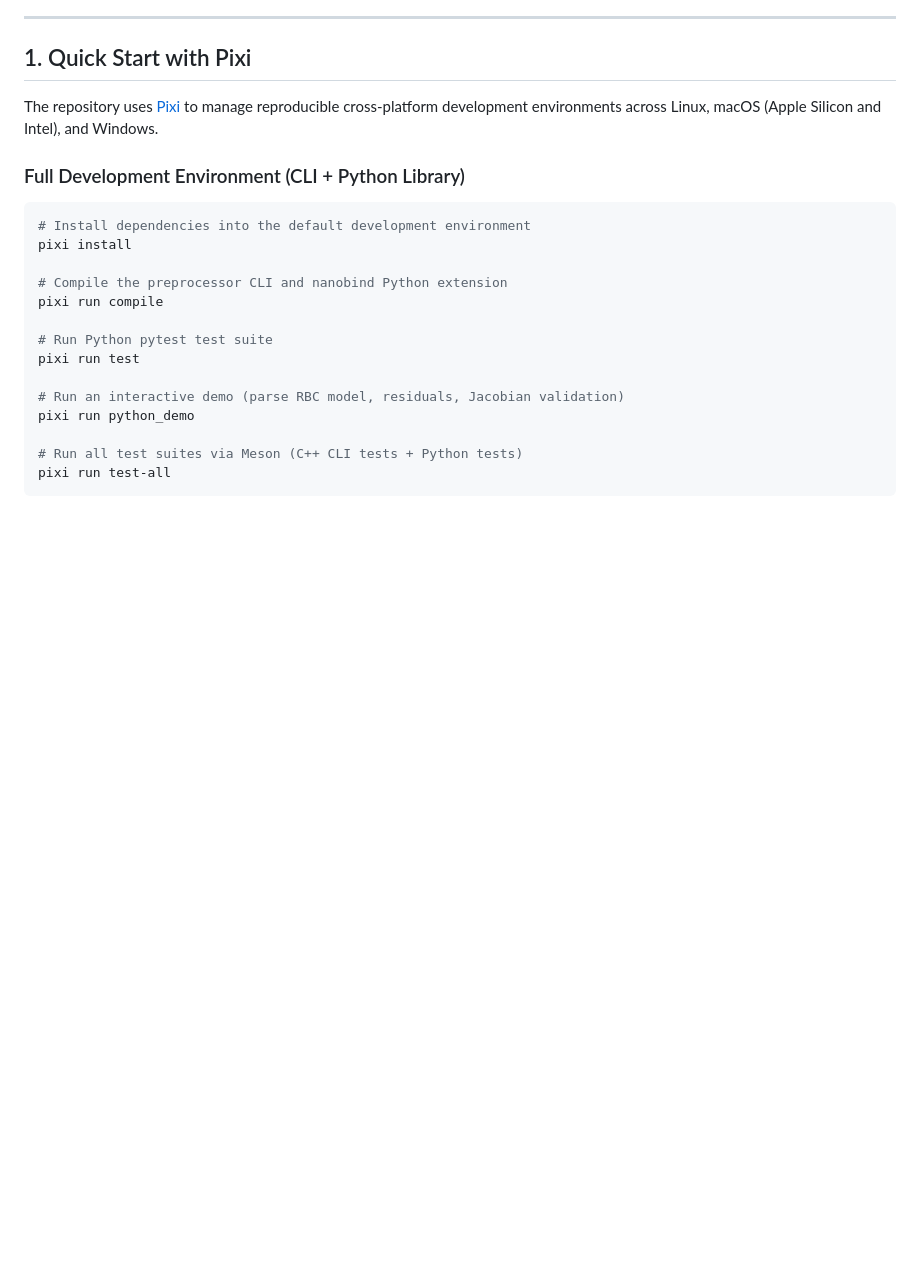
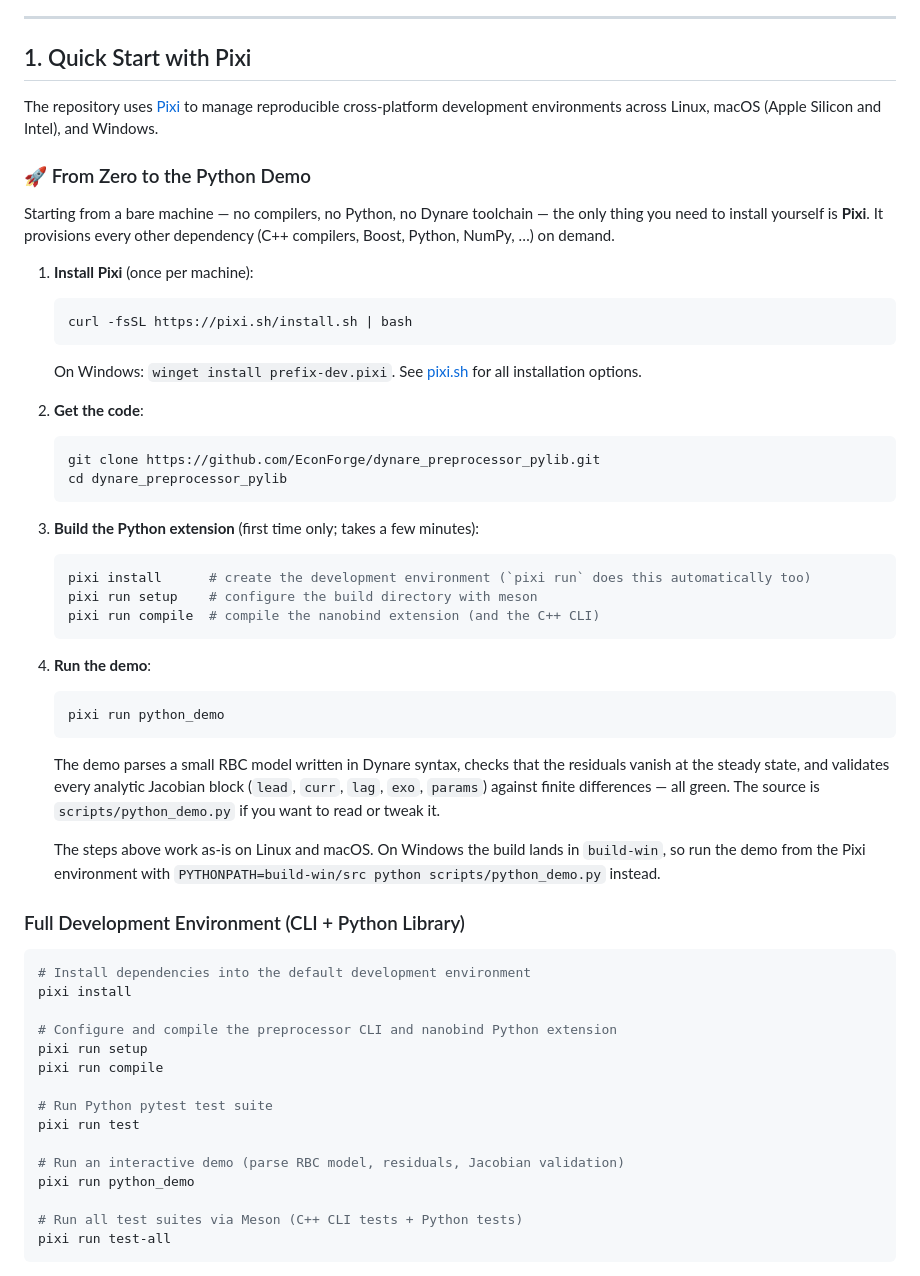
Before and after one commit to EconForge/dynare_preprocessor_pylib, a Markdown page: README.md, the part around the change. GitHub-like rendering; blank space fills up the shorter version.

Commit message:
docs: add prominent from-zero guide for pixi run python_demo

````diff
--- a/README.md
+++ b/README.md
@@ -40,13 +40,58 @@ In addition to the standalone CLI binary, it provides a high-performance native
 
 The repository uses [Pixi](https://pixi.sh) to manage reproducible cross-platform development environments across Linux, macOS (Apple Silicon and Intel), and Windows.
 
+### 🚀 From Zero to the Python Demo
+
+Starting from a bare machine — no compilers, no Python, no Dynare toolchain — the only
+thing you need to install yourself is **Pixi**. It provisions every other dependency
+(C++ compilers, Boost, Python, NumPy, …) on demand.
+
+1. **Install Pixi** (once per machine):
+
+   ```bash
+   curl -fsSL https://pixi.sh/install.sh | bash
+   ```
+
+   On Windows: `winget install prefix-dev.pixi`. See [pixi.sh](https://pixi.sh) for all installation options.
+
+2. **Get the code**:
+
+   ```bash
+   git clone https://github.com/EconForge/dynare_preprocessor_pylib.git
+   cd dynare_preprocessor_pylib
+   ```
+
+3. **Build the Python extension** (first time only; takes a few minutes):
+
+   ```bash
+   pixi install      # create the development environment (`pixi run` does this automatically too)
+   pixi run setup    # configure the build directory with meson
+   pixi run compile  # compile the nanobind extension (and the C++ CLI)
+   ```
+
+4. **Run the demo**:
+
+   ```bash
+   pixi run python_demo
+   ```
+
+   The demo parses a small RBC model written in Dynare syntax, checks that the residuals
+   vanish at the steady state, and validates every analytic Jacobian block (`lead`, `curr`,
+   `lag`, `exo`, `params`) against finite differences — all green. The source is
+   `scripts/python_demo.py` if you want to read or tweak it.
+
+   The steps above work as-is on Linux and macOS. On Windows the build lands in
+   `build-win`, so run the demo from the Pixi environment with
+   `PYTHONPATH=build-win/src python scripts/python_demo.py` instead.
+
 ### Full Development Environment (CLI + Python Library)
 
 ```bash
 # Install dependencies into the default development environment
 pixi install
 
-# Compile the preprocessor CLI and nanobind Python extension
+# Configure and compile the preprocessor CLI and nanobind Python extension
+pixi run setup
 pixi run compile
 
 # Run Python pytest test suite
````
